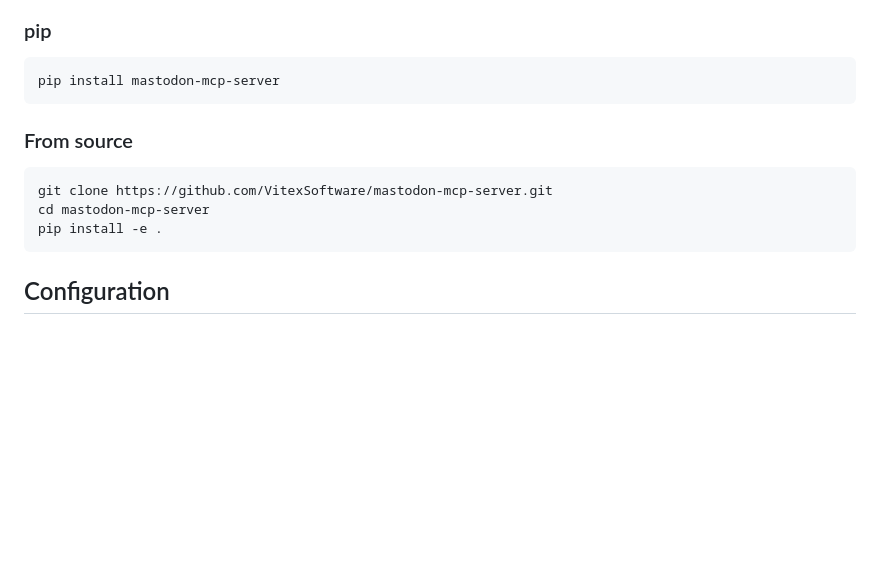
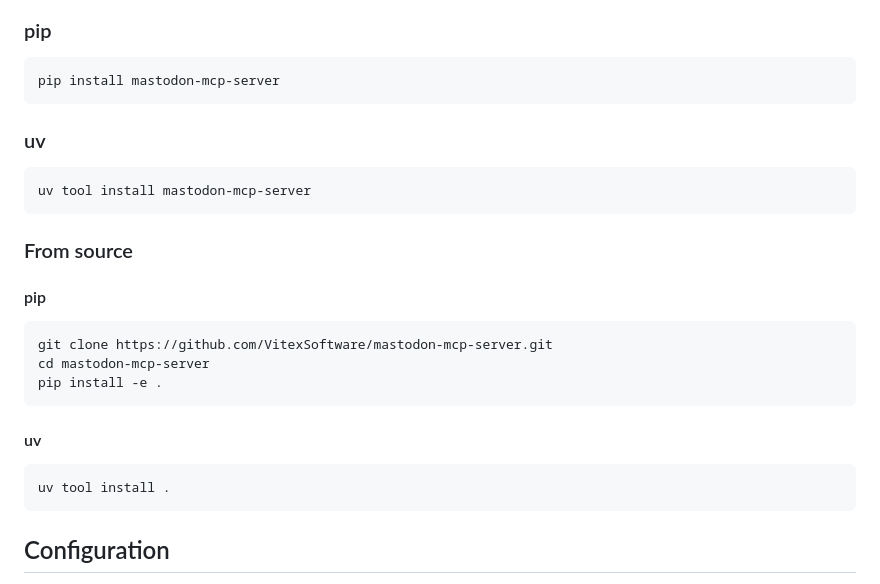
Before and after one commit to Opendojo/mastodon-mcp-server, a Markdown page: README.md, the part around the change. GitHub-like rendering; blank space fills up the shorter version.

Commit message:
added doc for uv install

````diff
--- a/README.md
+++ b/README.md
@@ -33,13 +33,26 @@ apt install mastodon-mcp-server
 ```bash
 pip install mastodon-mcp-server
 ```
+### uv
+
+```bash
+uv tool install mastodon-mcp-server
+```
 
 ### From source
+
+#### pip
 
 ```bash
 git clone https://github.com/VitexSoftware/mastodon-mcp-server.git
 cd mastodon-mcp-server
 pip install -e .
+```
+
+#### uv
+
+```bash
+uv tool install .
 ```
 
 ## Configuration
````
